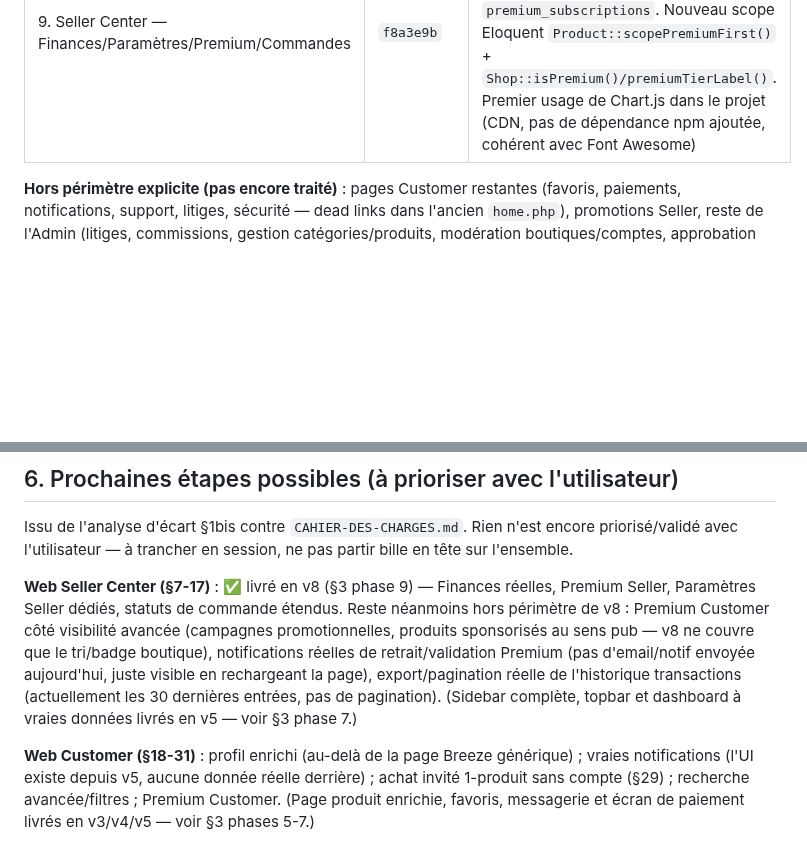
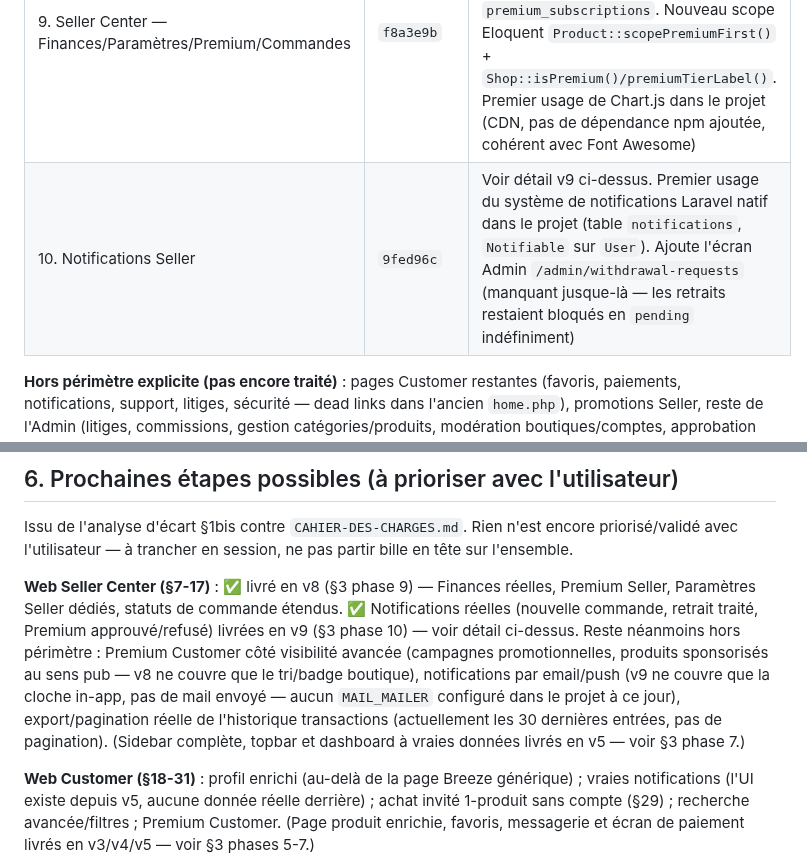
Before and after one commit to Marllay1/Africa-Mall, a Markdown page: MEMOIRE-SESSION.md, 2 parts joined by grey strips. Drawn GitHub-style; blank space fills up the shorter version.

Commit message:
MEMOIRE-SESSION : documente les notifications Seller (v9)
Référence le commit 9fed96c et met à jour la feuille de route §6.

Co-Authored-By: Claude Sonnet 5 <noreply@anthropic.com>
Claude-Session: https://claude.ai/code/session_01LeEizm1n4UQEdVHKEbnZsx

```diff
--- a/MEMOIRE-SESSION.md
+++ b/MEMOIRE-SESSION.md
@@ -73,6 +75,7 @@ Ce cahier des charges **confirme** l'architecture déjà construite (compte uniq
 | 7. Reproduction fidèle legacy (Customer+Seller) | `5a0c5ff` | Suite à un retour utilisateur explicite (« reproduis exactement le menu complet, les pages, la nav bar, la sidebar, le carrousel — tout ce qui est déjà là ») : relecture intégrale de `home.php`/`Dashboard.php`, restructuration Customer (header+sidebar réglages+footer 3 items, catégories en pastilles, panier→paiement) et Seller (sidebar 270/90px complète, topbar, dashboard à vraies données, palette/police Seller propres) au 1:1 des fichiers legacy — voir détail dans §1bis. Fix `min-w-0` manquant sur le layout Seller (débordement horizontal mobile) |
 | 8. Dissociation Admin + fondations API | `a1e0abf` (Admin), `4cd2677` (API) | Retiré le lien « Administration » qui fuitait dans la sidebar réglages Customer (`/admin` reste protégé par `EnsureIsAdmin`, inchangé — l'Admin n'a jamais été accessible depuis la nav Customer/Seller autrement). Fondations API REST Sanctum (voir §2) pour préparer les futures interfaces AfricaMall/AfricaMall Business en SPA séparé — endpoints auth/catalogue/souscription Seller/commandes, vérifiés en direct via curl + navigateur (voir §2 pour le détail technique) |
 | 9. Seller Center — Finances/Paramètres/Premium/Commandes | `f8a3e9b` | Voir détail v8 ci-dessus. Remplace les 4 dernières pages placeholder (`seller.simple`) du Seller Center par du réel. Nouvelles tables `withdrawals`, `premium_subscriptions`. Nouveau scope Eloquent `Product::scopePremiumFirst()` + `Shop::isPremium()/premiumTierLabel()`. Premier usage de Chart.js dans le projet (CDN, pas de dépendance npm ajoutée, cohérent avec Font Awesome) |
+| 10. Notifications Seller | `9fed96c` | Voir détail v9 ci-dessus. Premier usage du système de notifications Laravel natif dans le projet (table `notifications`, `Notifiable` sur `User`). Ajoute l'écran Admin `/admin/withdrawal-requests` (manquant jusque-là — les retraits restaient bloqués en `pending` indéfiniment) |
 
 **Hors périmètre explicite (pas encore traité)** : pages Customer restantes (favoris, paiements, notifications, support, litiges, sécurité — dead links dans l'ancien `home.php`), promotions Seller, reste de l'Admin (litiges, commissions, gestion catégories/produits, modération boutiques/comptes, approbation paiements réels), chat vendeur, paiement réel (Mobile Money/carte — Premium et retraits restent donc à validation/traitement manuel Admin en attendant), endpoints API Admin/messagerie/notifications/favoris/avis/Premium, les interfaces AfricaMall/AfricaMall Business elles-mêmes (SPA Vue/React consommant l'API), SMS/OTP réel.
 
@@ -108,7 +111,7 @@ Plan détaillé de chaque phase (fichiers exacts touchés, raisonnement) : `C:\U
 
 Issu de l'analyse d'écart §1bis contre `CAHIER-DES-CHARGES.md`. Rien n'est encore priorisé/validé avec l'utilisateur — à trancher en session, ne pas partir bille en tête sur l'ensemble.
 
-**Web Seller Center (§7-17)** : ✅ livré en v8 (§3 phase 9) — Finances réelles, Premium Seller, Paramètres Seller dédiés, statuts de commande étendus. Reste néanmoins hors périmètre de v8 : Premium Customer côté visibilité avancée (campagnes promotionnelles, produits sponsorisés au sens pub — v8 ne couvre que le tri/badge boutique), notifications réelles de retrait/validation Premium (pas d'email/notif envoyée aujourd'hui, juste visible en rechargeant la page), export/pagination réelle de l'historique transactions (actuellement les 30 dernières entrées, pas de pagination). (Sidebar complète, topbar et dashboard à vraies données livrés en v5 — voir §3 phase 7.)
+**Web Seller Center (§7-17)** : ✅ livré en v8 (§3 phase 9) — Finances réelles, Premium Seller, Paramètres Seller dédiés, statuts de commande étendus. ✅ Notifications réelles (nouvelle commande, retrait traité, Premium approuvé/refusé) livrées en v9 (§3 phase 10) — voir détail ci-dessus. Reste néanmoins hors périmètre : Premium Customer côté visibilité avancée (campagnes promotionnelles, produits sponsorisés au sens pub — v8 ne couvre que le tri/badge boutique), notifications par email/push (v9 ne couvre que la cloche in-app, pas de mail envoyé — aucun `MAIL_MAILER` configuré dans le projet à ce jour), export/pagination réelle de l'historique transactions (actuellement les 30 dernières entrées, pas de pagination). (Sidebar complète, topbar et dashboard à vraies données livrés en v5 — voir §3 phase 7.)
 
 **Web Customer (§18-31)** : profil enrichi (au-delà de la page Breeze générique) ; vraies notifications (l'UI existe depuis v5, aucune donnée réelle derrière) ; achat invité 1-produit sans compte (§29) ; recherche avancée/filtres ; Premium Customer. (Page produit enrichie, favoris, messagerie et écran de paiement livrés en v3/v4/v5 — voir §3 phases 5-7.)
 
```
Also changed, not shown: other parts of MEMOIRE-SESSION.md (+2 -0 lines).
